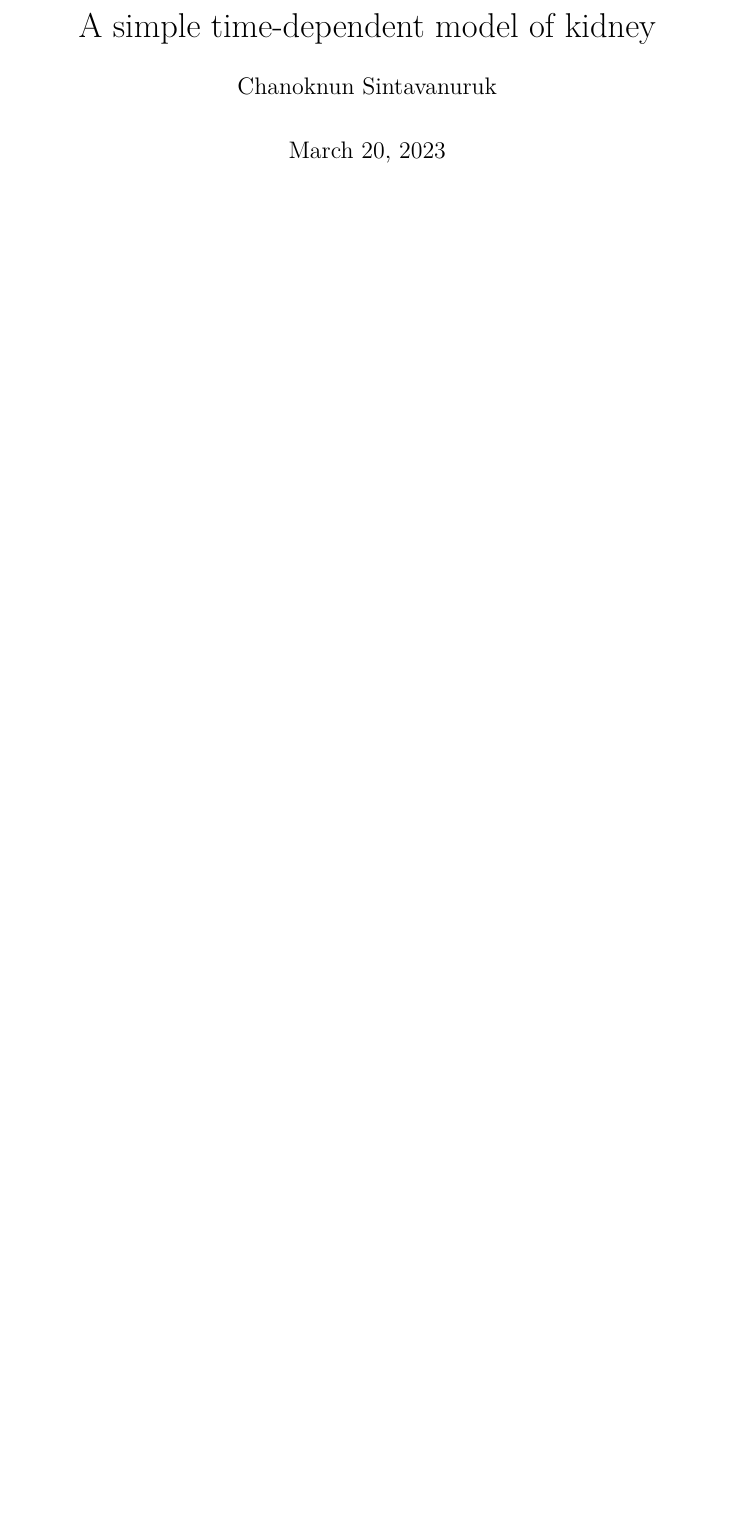
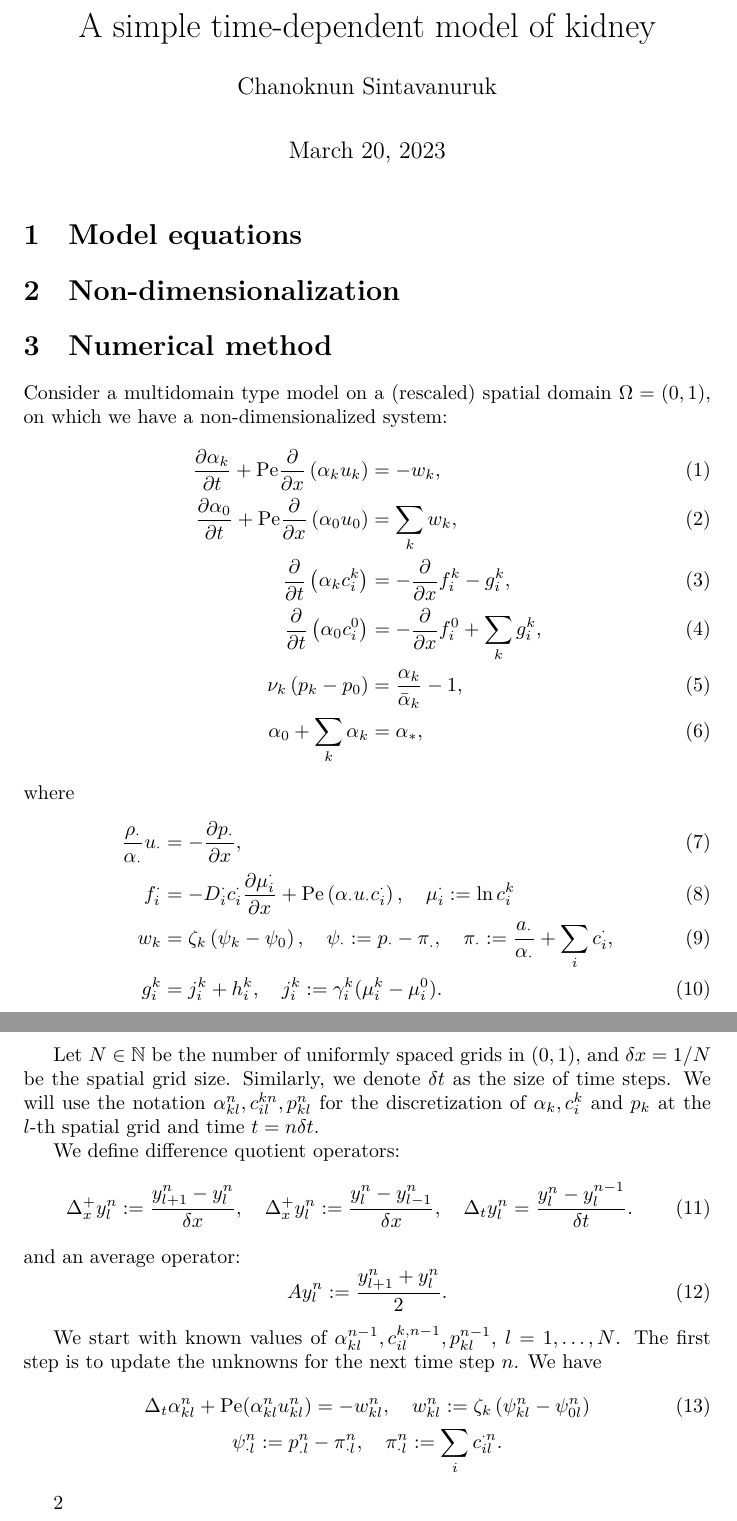
Before and after one commit to mathmd/kidney, a LaTeX document (simp_kidney/simp_kidney.tex): part of the page before the commit and two parts of pages 1 and 2 of 2 after it, the two joined at a grey line, cut so that both start at the same text, the shorter picture padded with empty space. Compiled offline with XeLaTeX; a missing font is replaced by an installed copy or a similar font.

Commit message:
simple kidney model

```diff
--- a/simp_kidney/simp_kidney.tex
+++ b/simp_kidney/simp_kidney.tex
@@ -67,6 +67,53 @@
 \sloppy % ช่วยตัดคำภาษาไทย
 \maketitle
 
+\section{Model equations}
+
+\section{Non-dimensionalization}
 
 
+\section{Numerical method}
+Consider a multidomain type model on a (rescaled) spatial domain $\Omega = (0,1)$, on which we have a non-dimensionalized system:
+\begin{align}
+    \frac{\partial \alpha_k}{\partial t}  + \mathrm{Pe}\frac{\partial}{\partial x}\left( \alpha_k u_k \right) &= - w_k,\\
+    \frac{\partial\alpha_0}{\partial t}+\mathrm{Pe}\frac{\partial}{\partial x}\left( \alpha_0 u_0 \right) &=\sum_k w_k,\\
+    \frac{\partial}{\partial t}\left( \alpha_k c_i^k \right)&=-\frac{\partial}{\partial x} f_i^k - g_i^k,\\
+    \frac{\partial}{\partial t}\left( \alpha_0 c_i^0 \right)&=-\frac{\partial}{\partial x} f_i^0 + \sum_k g_i^k,\\
+    \nu_k\left( p_k - p_0 \right) &= \frac{\alpha_k}{\bar{\alpha}_k}-1,\\
+    \alpha_0 + \sum_{k} \alpha_k &= \alpha_*,
+\end{align}
+    where
+\begin{align}
+    \frac{\rho_\cdot}{\alpha_\cdot}u_\cdot &= -\frac{\partial p_\cdot}{\partial x},\\
+    % f_i^\cdot&= -D_i^\cdot\frac{\partial c_i^\cdot}{\partial x}+\mathrm{Pe}\left( \alpha_\cdot u_\cdot c_i^\cdot \right),\\
+    f_i^\cdot&= -D_i^\cdot c_i^\cdot\frac{\partial \mu_i^\cdot}{\partial x}+\mathrm{Pe}\left( \alpha_\cdot u_\cdot c_i^\cdot \right),\quad \mu_i^\cdot:=\ln c_i^k \\
+    w_k&= \zeta_k\left( \psi_k-\psi_0 \right),\quad\psi_\cdot := p_\cdot - \pi_.,\quad \pi_\cdot := \frac{a_\cdot}{\alpha_\cdot}+\sum_i c_i^\cdot,\\
+    g_i^k &= j_i^k+h_i^k,\quad j_i^k :=\gamma_i^k(\mu_i^k-\mu_i^0).
+    % := \ln\left( \frac{c_i^k}{c_i^0} \right).
+\end{align}
+    % where $\mathrm{Pe}$ is the P\'eclet number, $k:\mathrm{D},\mathrm{A},\mathrm{C}$ represents the descending, ascending and collecting tubules of a homogeneous population of nephrons
+
+Let $N\in \mathbb{N}$ be the number of uniformly spaced grids in $(0,1)$, and $\delta x = 1/N$ be the spatial grid size.
+Similarly, we denote $\delta t$ as the size of time steps.
+We will use the notation $\alpha^{n}_{kl},c_{il}^{kn}, p_{kl}^{n}$ for the discretization of $\alpha_k,c_i^k$ and $p_k$ at the $l$-th spatial grid and time $t = n\delta t$.
+
+We define difference quotient operators:
+\begin{equation}
+    \Delta_x^+y^n_l:= \frac{y^n_{l+1}-y^n_{l}}{\delta x},\quad \Delta_x^+ y^n_l :=\frac{y^n_l-y^n_{l-1}}{\delta x},\quad \Delta_t y^n_l = \frac{y^n_l - y^{n-1}_l}{\delta t}.
+\end{equation}
+and an average operator:
+\begin{equation}
+    Ay_l^n := \frac{y^n_{l+1}+y^n_l}{2}.
+\end{equation}
+
+We start with known values of $\alpha^{n-1}_{kl},c_{il}^{k,n-1}, p_{kl}^{n-1}$, $l = 1,\dots,N$.
+The first step is to update the unknowns for the next time step $n$.
+We have
+\begin{gather}
+    \Delta_t \alpha_{kl}^n +\mathrm{Pe}(\alpha_{kl}^n u_{kl}^n) = -w_{kl}^{n},\quad w_{kl}^n:=\zeta_k\left( \psi_{kl}^n-\psi_{0l}^n \right)\\
+    \psi_{\cdot l}^n:= p_{.l}^n - \pi_{\cdot l}^n,\quad \pi_{\cdot l}^n:= \sum_i c_{il}^{\cdot n}.\nonumber
+\end{gather}
+
+2
+
 \end{document}
```
Also changed, not shown: simp_kidney/simp_kidney.pdf, 1 other file.
